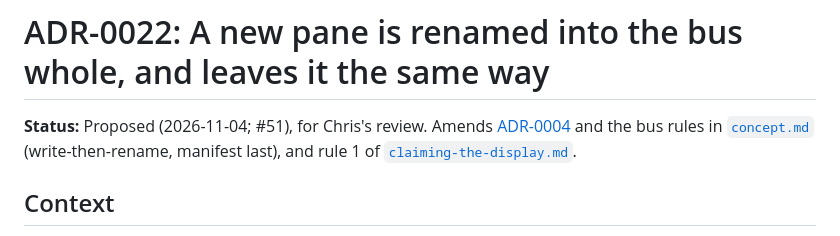
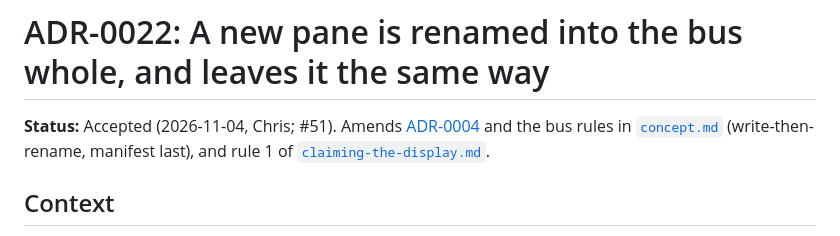
Before and after one commit to lentago/brasenia, a Markdown page: docs/adr/0022-a-new-pane-is-renamed-into-the-bus-whole.md, the part around the change. Drawn GitHub-style.

Commit message:
ADR-0022: accepted (Chris, 2026-11-04)
Co-Authored-By: Claude Opus 5.5 <noreply@anthropic.com>
Claude-Session: https://claude.ai/code/session_01SjEL1GPRgKHb7kcxySp8aQ

```diff
--- a/docs/adr/0022-a-new-pane-is-renamed-into-the-bus-whole.md
+++ b/docs/adr/0022-a-new-pane-is-renamed-into-the-bus-whole.md
@@ -1,6 +1,6 @@
 # ADR-0022: A new pane is renamed into the bus whole, and leaves it the same way
 
-**Status:** Proposed (2026-11-04; #51), for Chris's review. Amends
+**Status:** Accepted (2026-11-04, Chris; #51). Amends
 [ADR-0004](0004-nas-file-pane-bus-write-then-rename.md) and the bus rules in
 [`concept.md`](../concept.md#paths) (write-then-rename, manifest last), and
 rule 1 of [`claiming-the-display.md`](../claiming-the-display.md#two-rules).
```
